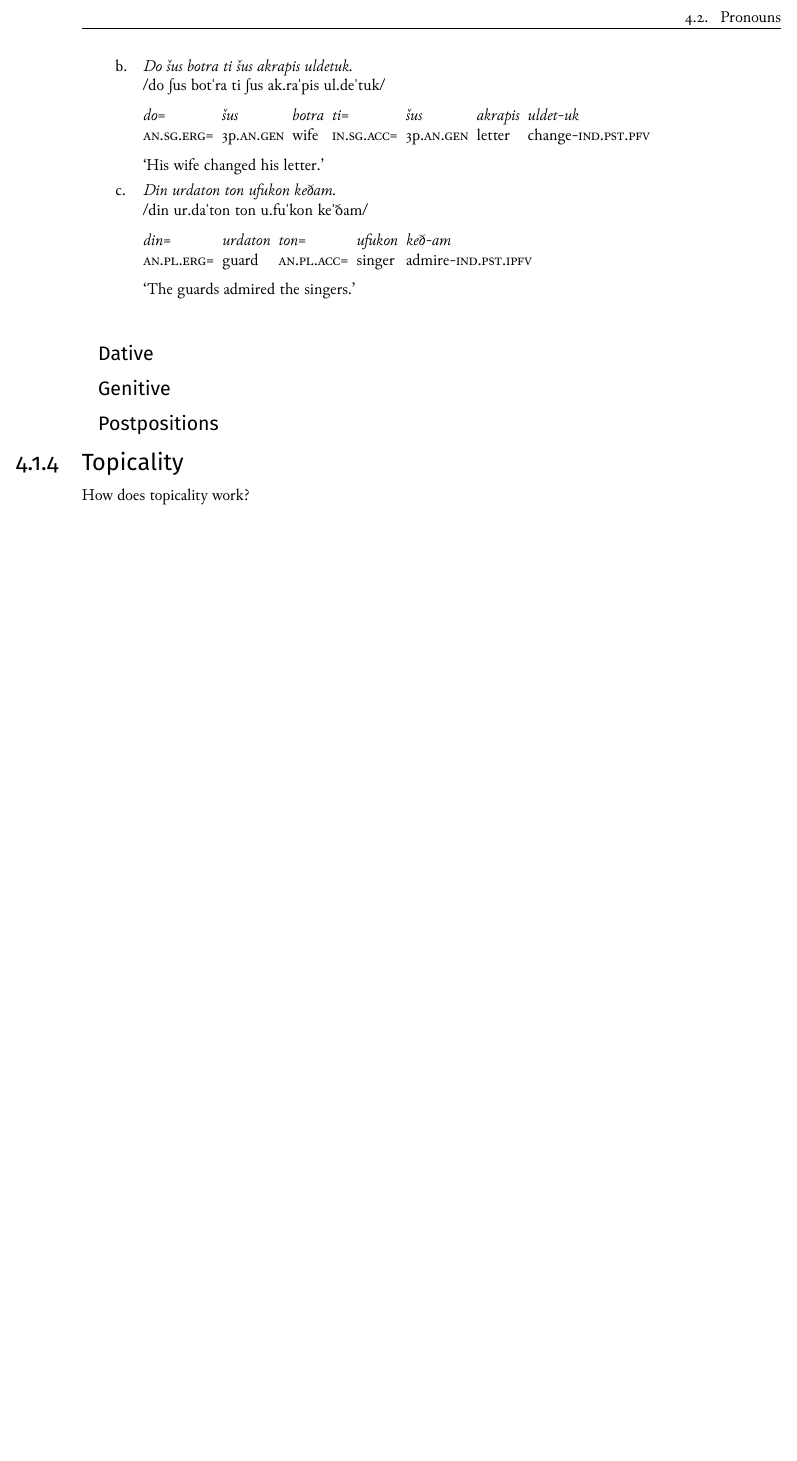
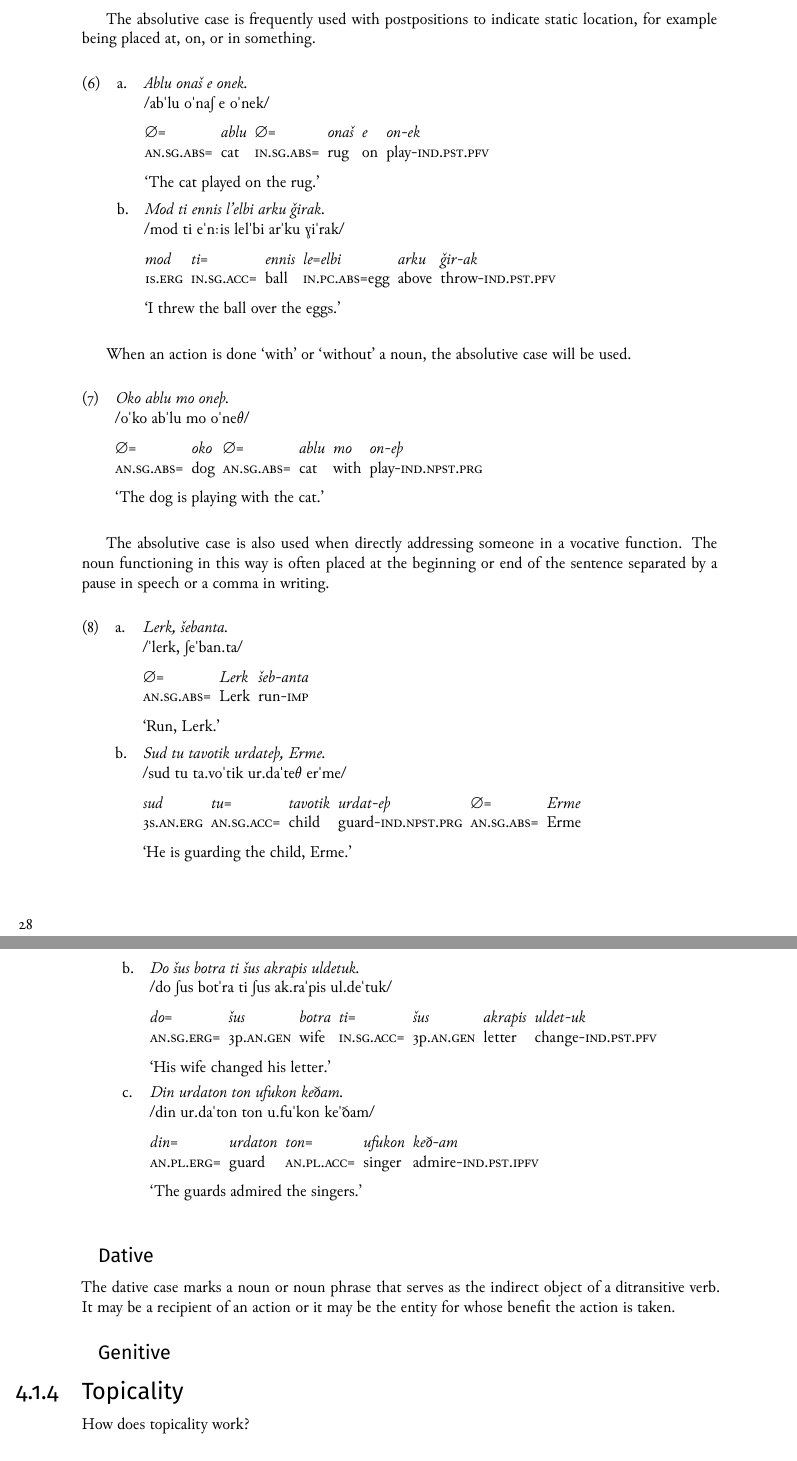
Before and after one commit to nai888/ardusa, a LaTeX thesis (Ardusa.tex, which reads Chapters/Tavonic/grammatical-categories.tex): part of page 43 of 138 before the commit and two parts of pages 42 and 44 of 140 after it, the two joined at a grey line, cut at the place of the change, the shorter picture padded with empty space. The pictures show the PDF file Ardusa.pdf that the author committed with the source.

Commit message:
Add postpositions and vocative to absolutive, add more to dative

```diff
--- a/Chapters/Tavonic/grammatical-categories.tex
+++ b/Chapters/Tavonic/grammatical-categories.tex
@@ -143,3 +143,8 @@ Note that the singular absolutive case is entirely unmarked by any preposition.
 	\endgl
 \xe
 
+The absolutive case is frequently used with postpositions to indicate static location, for example being placed at, on, or in something.
+
+\pex<ex:tvk-noun-abs-pp>
+	\a<on>\begingl
+		\glpreamble\fw{Ablu onaš e onek.}\\
@@ -145,0 +154,4 @@ Note that the singular absolutive case is entirely unmarked by any preposition.
+		\glft\defn{The cat played on the rug.}//
+	\endgl
+	\a<over>\begingl
+		\glpreamble\fw{Mod ti ennis l'elbi arku ǧirak.}\\
@@ -145,0 +161,9 @@ Note that the singular absolutive case is entirely unmarked by any preposition.
+		\glft\defn{I threw the ball over the eggs.}//
+	\endgl
+\xe
+
+When an action is done \defn{with} or \defn{without} a noun, the absolutive case will be used.
+
+\ex<ex:tvk-noun-abs-with>
+	\begingl
+		\glpreamble\fw{Oko ablu mo oneþ.}\\
@@ -145,0 +173,16 @@ Note that the singular absolutive case is entirely unmarked by any preposition.
+		\glft\defn{The dog is playing with the cat.}//
+	\endgl
+\xe
+
+The absolutive case is also used when directly addressing someone in a vocative function. The noun functioning in this way is often placed at the beginning or end of the sentence separated by a pause in speech or a comma in writing.
+
+\pex<ex:tvk-noun-abs-voc>
+	\a<imp>\begingl
+		\glpreamble\fw{Lerk, šebanta.}\\
+		\phnm{\pstrs lerk, ʃe\pstrs ban.ta}//
+		\gla ∅= Lerk šeb-anta//
+		\glb \An.\Sg.\Abs= Lerk run-\Imp//
+		\glft\defn{Run, Lerk.}//
+	\endgl
+	\a<nimp>\begingl
+		\glpreamble\fw{Sud tu tavotik urdateþ, Erme.}\\
@@ -146,3 +192,7 @@ Note that the singular absolutive case is entirely unmarked by any preposition.
+		\glft\defn{He is guarding the child, Erme.}//
+	\endgl
+\xe
+
 \subsubsection{Ergative}
 \label{subsubsec:tvk-nouns-ergative}
 
@@ -204,5 +254,7 @@ The accusative case marks a noun or noun phrase that serves as the direct object
 \subsubsection{Dative}
 \label{subsubsec:tvk-nouns-dative}
 
+The dative case marks a noun or noun phrase that serves as the indirect object of a ditransitive verb. It may be a recipient of an action or it may be the entity for whose benefit the action is taken.
+
 \subsubsection{Genitive}
 \label{subsubsec:tvk-nouns-genitive}
```
Also changed, not shown: Ardusa-tags.tex (+15 -8 lines), Ardusa.pdf, Chapters/Tavonic/grammatical-categories.tex (15 more changed lines).
